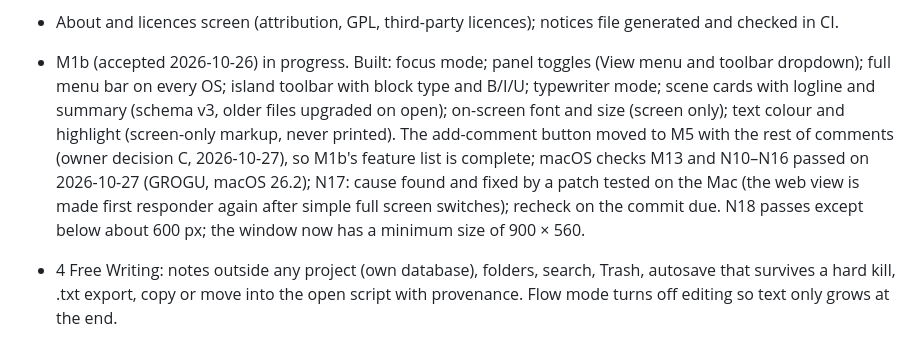
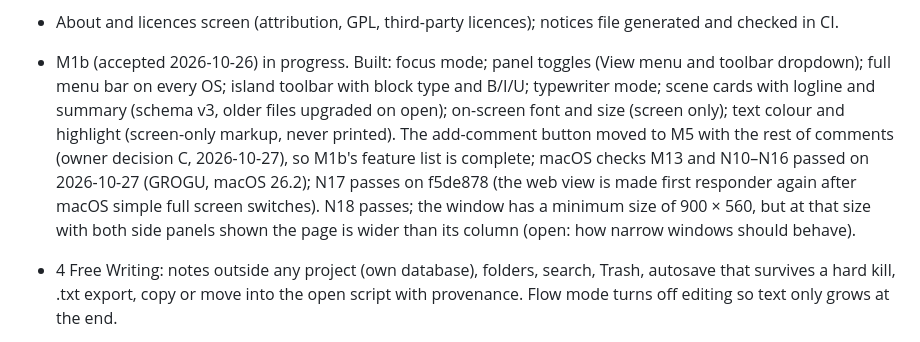
Before and after one commit to electrichobo/cirthscribe, a Markdown page: STATUS.md, the part around the change. Rendered like a GitHub page.

```diff
--- a/STATUS.md
+++ b/STATUS.md
@@ -27,7 +27,7 @@ M1 progress:
 - 5 Page size (Letter/A4) stored per document; plain-text export from the page map, with a note on what text cannot keep.
 - 6 Accessibility (automated parts): F6 between panels; keyboard-only scene list and board with announced moves; quiet save status; UI size and high contrast in the View menu, kept across restarts. Testing with real screen readers is not part of M1 (owner, 2026-10-26).
 - About and licences screen (attribution, GPL, third-party licences); notices file generated and checked in CI.
-- M1b (accepted 2026-10-26) in progress. Built: focus mode; panel toggles (View menu and toolbar dropdown); full menu bar on every OS; island toolbar with block type and B/I/U; typewriter mode; scene cards with logline and summary (schema v3, older files upgraded on open); on-screen font and size (screen only); text colour and highlight (screen-only markup, never printed). The add-comment button moved to M5 with the rest of comments (owner decision C, 2026-10-27), so M1b's feature list is complete; macOS checks M13 and N10–N16 passed on 2026-10-27 (GROGU, macOS 26.2); N17: cause found and fixed by a patch tested on the Mac (the web view is made first responder again after simple full screen switches); recheck on the commit due. N18 passes except below about 600 px; the window now has a minimum size of 900 × 560.
+- M1b (accepted 2026-10-26) in progress. Built: focus mode; panel toggles (View menu and toolbar dropdown); full menu bar on every OS; island toolbar with block type and B/I/U; typewriter mode; scene cards with logline and summary (schema v3, older files upgraded on open); on-screen font and size (screen only); text colour and highlight (screen-only markup, never printed). The add-comment button moved to M5 with the rest of comments (owner decision C, 2026-10-27), so M1b's feature list is complete; macOS checks M13 and N10–N16 passed on 2026-10-27 (GROGU, macOS 26.2); N17 passes on f5de878 (the web view is made first responder again after macOS simple full screen switches). N18 passes; the window has a minimum size of 900 × 560, but at that size with both side panels shown the page is wider than its column (open: how narrow windows should behave).
 - 4 Free Writing: notes outside any project (own database), folders, search, Trash, autosave that survives a hard kill, .txt export, copy or move into the open script with provenance. Flow mode turns off editing so text only grows at the end.
 
 M1 exit review (2026-10-26, `docs/m1/EXIT_REVIEW.md`): **not done.** Features are built and tested on Windows (and Linux in CI), but the gate still needs a macOS editing run, a real IME run and latency measured on each OS. Closed since the review: a real kill-during-package-save test (and a crash during migration), a Rust/TypeScript model contract test, and an in-app offline test. Platforms (owner): Windows 10 or later (x64 only), macOS 11 or later, Linux distribution-agnostic; `.cirth` stays. Real-IME testing is waived by the owner (not run, not passed); screen-reader testing is not part of M1; the network-off check is deferred. Next: the macOS pass and latency on macOS and Linux (Help > Typing Latency… gives copyable numbers on any OS).
```
Also changed, not shown: docs/testing/MANUAL_CHECKS.md (+2 -0 lines).
